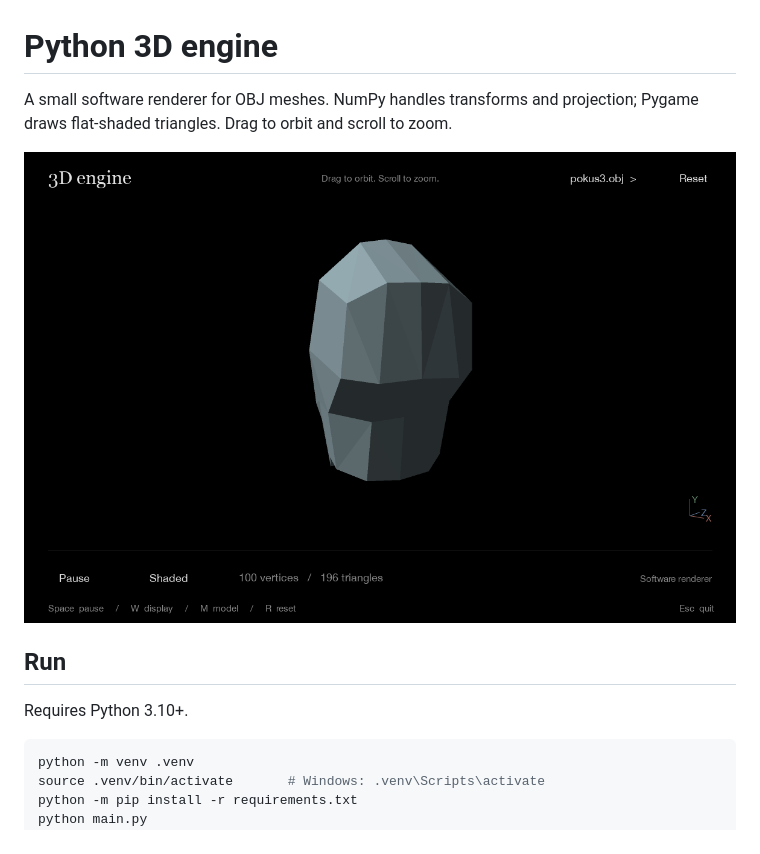
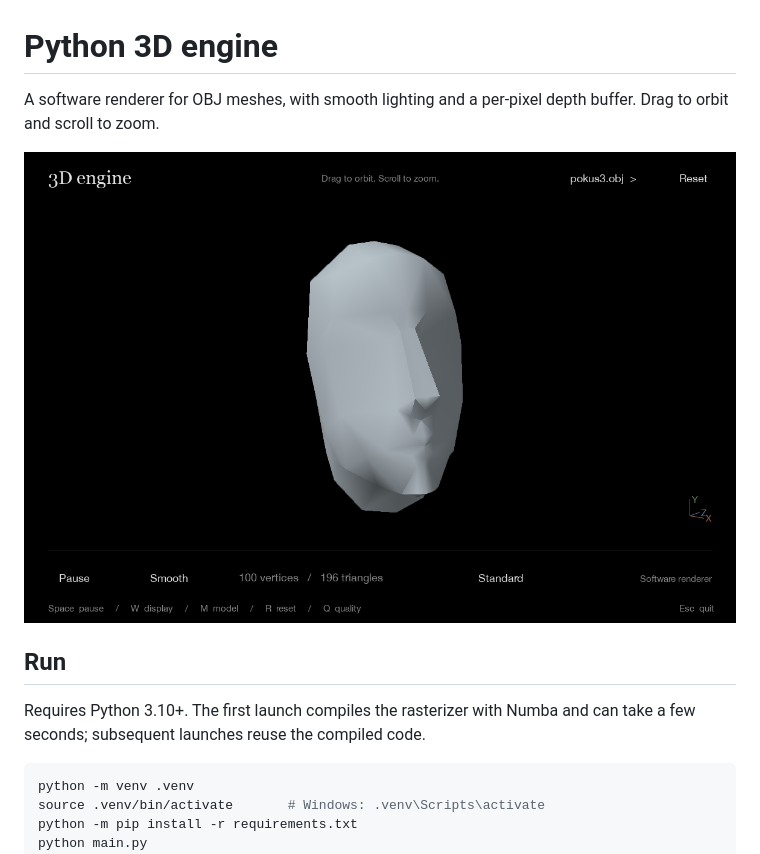
Before and after one commit to 1Kori256/python_3d_engine, a Markdown page: README.md, the part around one of its changes. GitHub-like rendering; pictures changed too: docs/preview.png.

````diff
--- a/README.md
+++ b/README.md
@@ -1,13 +1,14 @@
 # Python 3D engine
 
-A small software renderer for OBJ meshes. NumPy handles transforms and projection;
-Pygame draws flat-shaded triangles. Drag to orbit and scroll to zoom.
+A software renderer for OBJ meshes, with smooth lighting and a per-pixel depth
+buffer. Drag to orbit and scroll to zoom.
 
 ![Mesh viewer](docs/preview.png)
 
 ## Run
 
-Requires Python 3.10+.
+Requires Python 3.10+. The first launch compiles the rasterizer with Numba and can
+take a few seconds; subsequent launches reuse the compiled code.
 
 ```sh
 python -m venv .venv
````
Also changed, not shown: other parts of README.md (+23 -10 lines), 8 other files.
